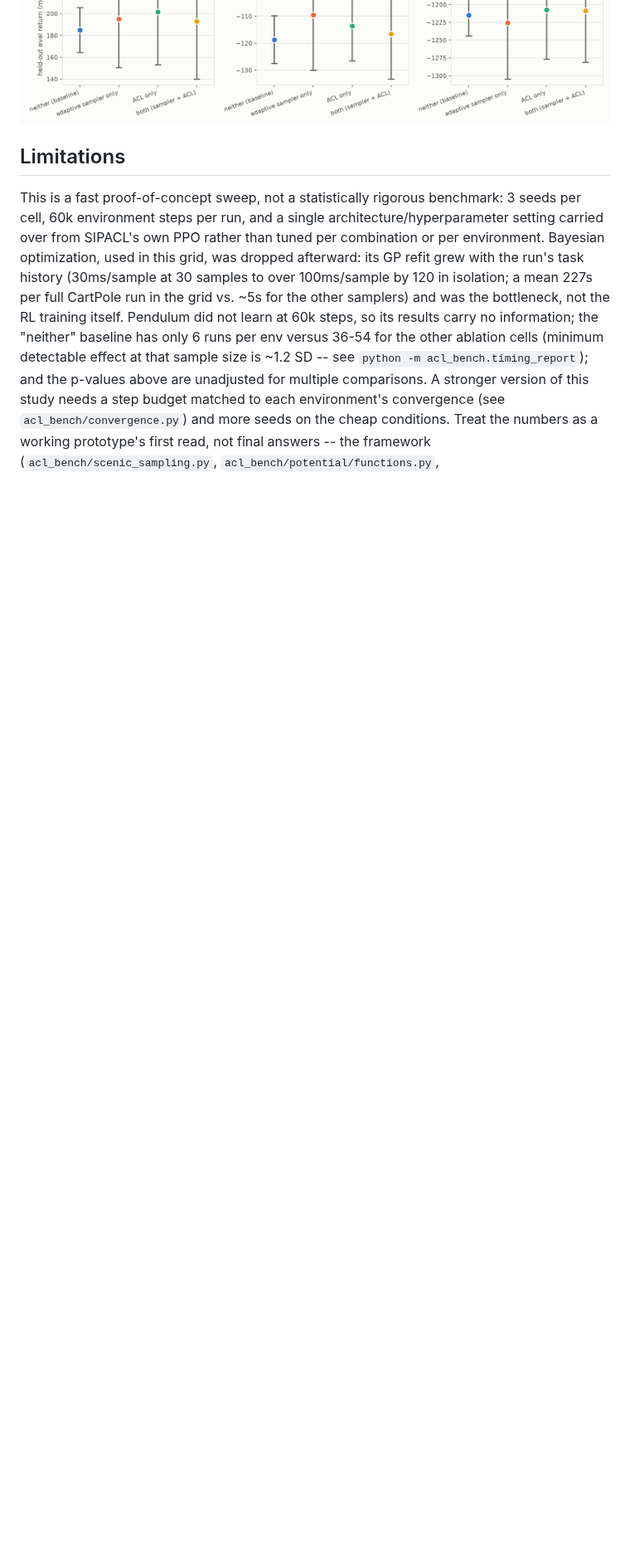
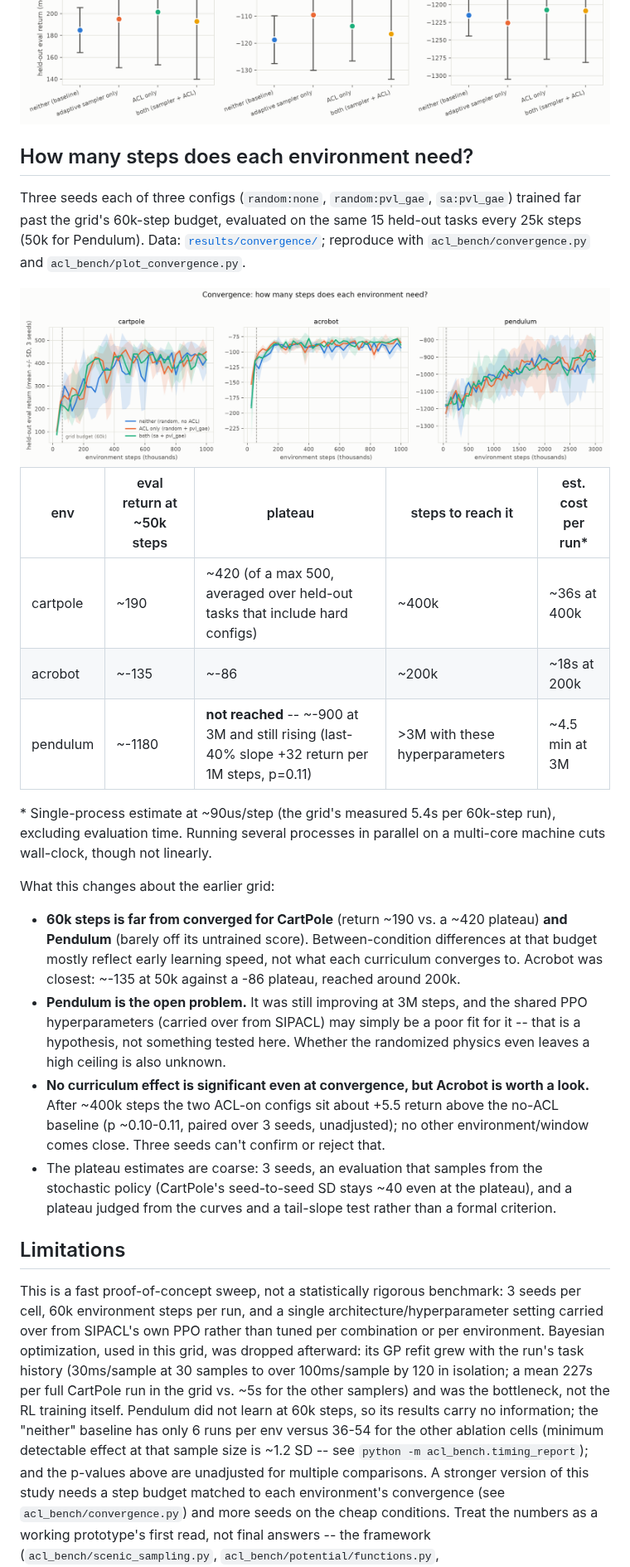
Before and after one commit to vitgruib/verifai-acl-mixmatch, a Markdown page: README.md, the part around one of its changes. Shown at 83% size. GitHub-like rendering; pictures changed too: results/convergence_light.png (added); blank space fills up the shorter version.

```diff
--- a/README.md
+++ b/README.md
@@ -232,6 +233,50 @@ difference at all between random, Halton and the bandit.)
   <img src="results/ablation_light.png" alt="2x2 ablation bar charts per environment: neither, adaptive sampler only, ACL only, both">
 </picture>
 
+## How many steps does each environment need?
+
+Three seeds each of three configs (`random:none`, `random:pvl_gae`,
+`sa:pvl_gae`) trained far past the grid's 60k-step budget, evaluated on the
+same 15 held-out tasks every 25k steps (50k for Pendulum). Data:
+[`results/convergence/`](results/convergence/); reproduce with
+`acl_bench/convergence.py` and `acl_bench/plot_convergence.py`.
+
+<picture>
+  <source media="(prefers-color-scheme: dark)" srcset="results/convergence_dark.png">
+  <img src="results/convergence_light.png" alt="Learning curves of held-out eval return vs environment steps for each environment and three curriculum configs, with the 60k-step grid budget marked">
+</picture>
+
+| env | eval return at ~50k steps | plateau | steps to reach it | est. cost per run* |
+|---|---|---|---|---|
+| cartpole | ~190 | ~420 (of a max 500, averaged over held-out tasks that include hard configs) | ~400k | ~36s at 400k |
+| acrobot | ~-135 | ~-86 | ~200k | ~18s at 200k |
+| pendulum | ~-1180 | **not reached** -- ~-900 at 3M and still rising (last-40% slope +32 return per 1M steps, p=0.11) | >3M with these hyperparameters | ~4.5 min at 3M |
+
+\* Single-process estimate at ~90us/step (the grid's measured 5.4s per 60k-step
+run), excluding evaluation time. Running several processes in parallel on a
+multi-core machine cuts wall-clock, though not linearly.
+
+What this changes about the earlier grid:
+
+- **60k steps is far from converged for CartPole** (return ~190 vs. a ~420
+  plateau) **and Pendulum** (barely off its untrained score). Between-condition
+  differences at that budget mostly reflect early learning speed, not what each
+  curriculum converges to. Acrobot was closest: ~-135 at 50k against a -86
+  plateau, reached around 200k.
+- **Pendulum is the open problem.** It was still improving at 3M steps, and
+  the shared PPO hyperparameters (carried over from SIPACL) may simply be a
+  poor fit for it -- that is a hypothesis, not something tested here. Whether
+  the randomized physics even leaves a high ceiling is also unknown.
+- **No curriculum effect is significant even at convergence, but Acrobot is
+  worth a look.** After ~400k steps the two ACL-on configs sit about +5.5 return
+  above the no-ACL baseline (p ~0.10-0.11, paired over 3 seeds, unadjusted); no
+  other environment/window comes close. Three seeds can't confirm or reject
+  that.
+- The plateau estimates are coarse: 3 seeds, an evaluation that samples from
+  the stochastic policy (CartPole's seed-to-seed SD stays ~40 even at the
+  plateau), and a plateau judged from the curves and a tail-slope test rather
+  than a formal criterion.
+
 ## Limitations
 
 This is a fast proof-of-concept sweep, not a statistically rigorous
```
Also changed, not shown: other parts of README.md (+3 -2 lines), results/convergence_dark.png (added), 10 other files.
